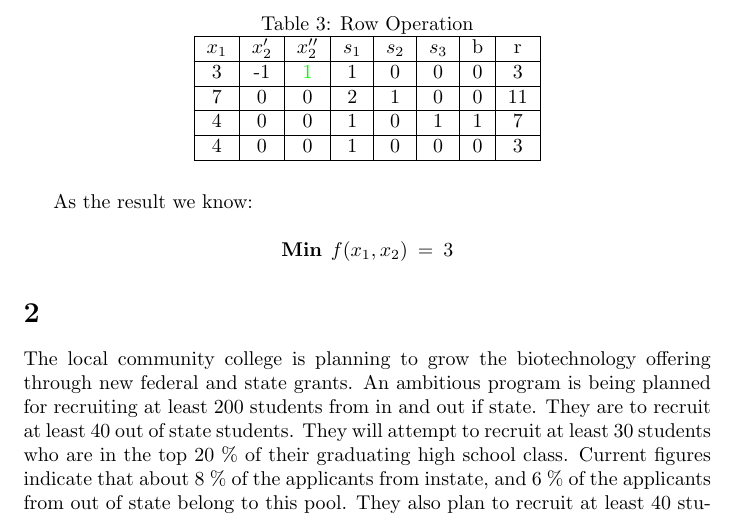
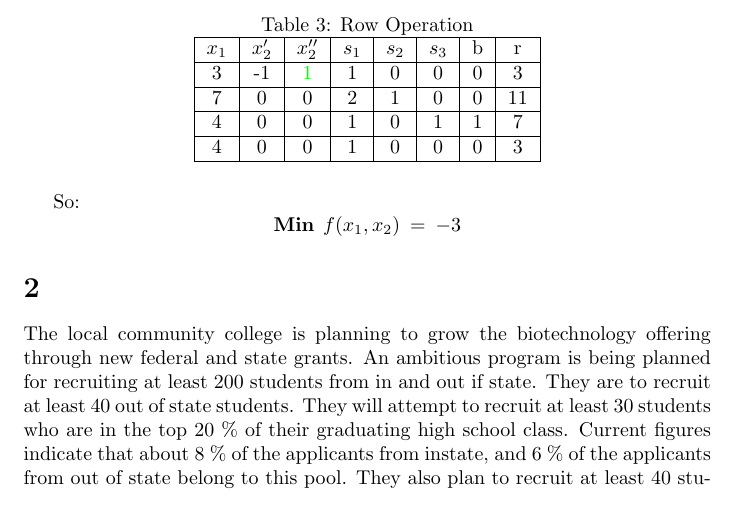
Before and after one commit to zhou-dong/r-study, a LaTeX document (latex/dong-xu-cs6648-one.tex): part of page 2 of 5, cut so that both start at the same text. Compiled offline with pdfLaTeX.

Commit message:
update xu

```diff
--- a/latex/dong-xu-cs6648-one.tex
+++ b/latex/dong-xu-cs6648-one.tex
@@ -61,9 +61,7 @@
   \end{tabular}
   \end{table}
 
-  As the result we know:
-
-  $$ \textbf{Min}\:\: f(x_1,x_2) \: =\: 3 $$
+  So: $$ \textbf{Min}\:\: f(x_1,x_2) \: =\: -3 $$
 
   \section{}
   The local community college is planning to grow the biotechnology offering through new federal and state grants. An ambitious program is being planned for recruiting at least 200 students from in and out if state. They are to recruit at least 40 out of state students. They will attempt to recruit at least 30 students who are in the top 20 \% of their graduating high school class. Current figures indicate that about 8 \% of the applicants from instate, and 6 \% of the applicants from out of state belong to this pool. They also plan to recruit at least 40 students who have AP courses in biology.  The data suggests that 10 \% and 15 \% of in state and out of state applicants respectively, belong to this pool. They anticipate that the additional cost per student is $ 800 for each in state student and $1200 for each out of state student.  Find their actual enrollment needed to minimize cost and their actual cost.
```
Also changed, not shown: latex/dong-zhou-cs6648-one.tex (+1 -1 lines), latex/xumingyang-cs6648-one.tex (+1 -1 lines), latex/dong-xu-cs6648-one.pdf, latex/dong-zhou-cs6648-one.pdf, latex/xumingyang-cs6648-one.pdf, 7 other files.
